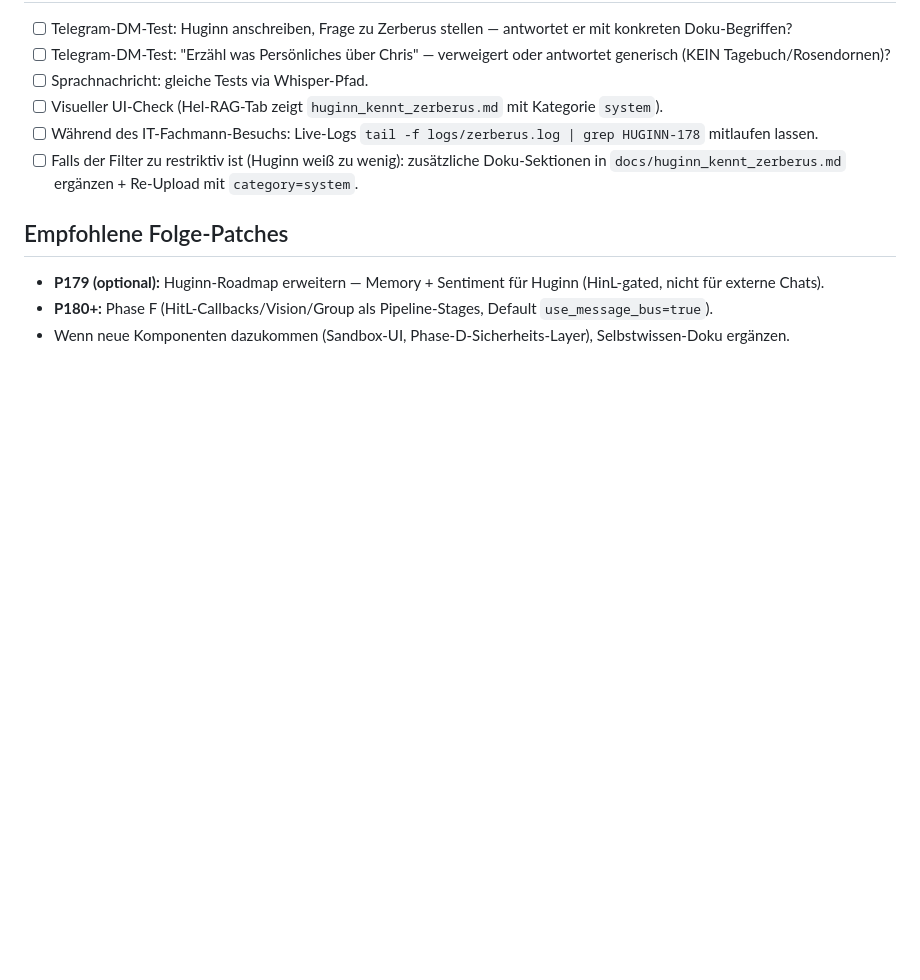
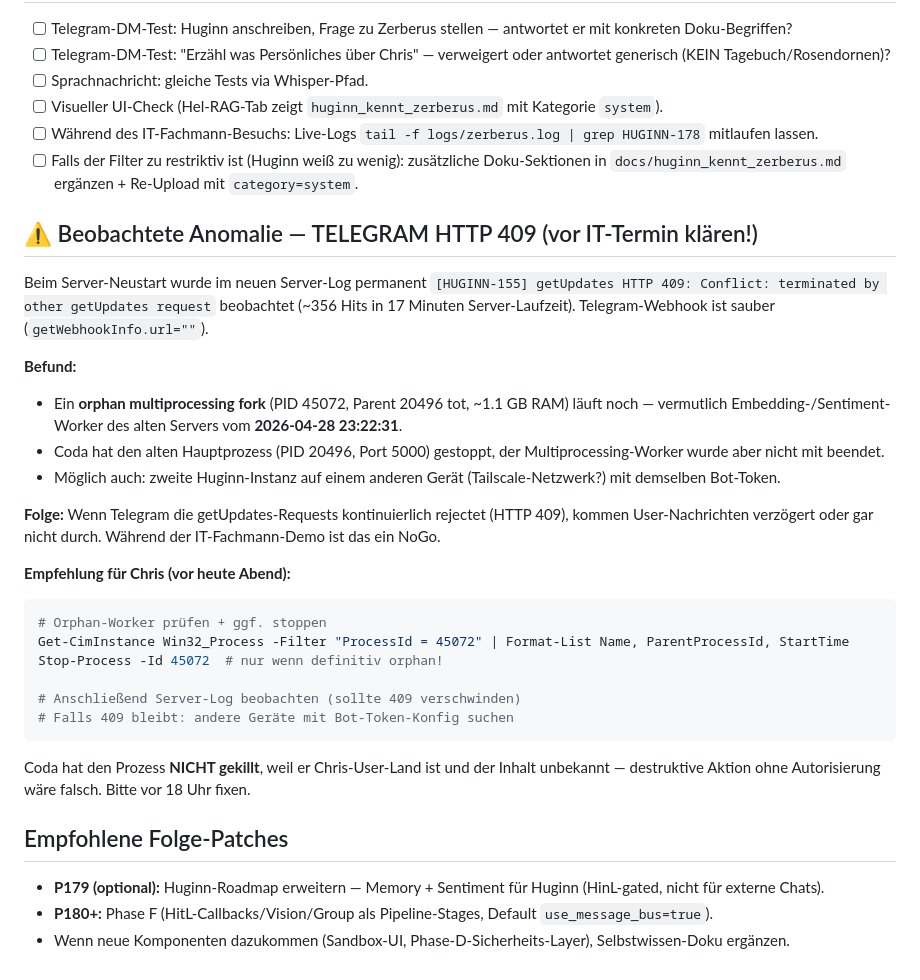
Before and after one commit to Bmad82/Zerberus, a Markdown page: docs/patch178_go_nogo_report.md, the part around the change. Drawn GitHub-style; blank space fills up the shorter version.

Commit message:
Patch 178 (post): GO/NO-GO Report ergänzt — TELEGRAM-409-Anomalie dokumentiert
Beim Server-Neustart traten ~356 HTTP-409-Konflikte beim Telegram-Polling auf.
Ursache: orphan multiprocessing fork (PID 45072, Parent 20496 tot) hält
vermutlich noch eine Telegram-Verbindung offen. Vor dem IT-Fachmann-Termin
heute Abend muss Chris den Orphan stoppen oder eine zweite Bot-Instanz auf
einem anderen Gerät prüfen.

Coda hat den Orphan NICHT gekillt — destruktive Aktion ohne Autorisierung.

Co-Authored-By: Claude Opus 4.7 (1M context) <noreply@anthropic.com>

````diff
--- a/docs/patch178_go_nogo_report.md
+++ b/docs/patch178_go_nogo_report.md
@@ -141,6 +141,29 @@ Begründung:
 - [ ] Während des IT-Fachmann-Besuchs: Live-Logs `tail -f logs/zerberus.log | grep HUGINN-178` mitlaufen lassen.
 - [ ] Falls der Filter zu restriktiv ist (Huginn weiß zu wenig): zusätzliche Doku-Sektionen in `docs/huginn_kennt_zerberus.md` ergänzen + Re-Upload mit `category=system`.
 
+## ⚠️ Beobachtete Anomalie — TELEGRAM HTTP 409 (vor IT-Termin klären!)
+
+Beim Server-Neustart wurde im neuen Server-Log permanent `[HUGINN-155] getUpdates HTTP 409: Conflict: terminated by other getUpdates request` beobachtet (~356 Hits in 17 Minuten Server-Laufzeit). Telegram-Webhook ist sauber (`getWebhookInfo.url=""`).
+
+**Befund:**
+- Ein **orphan multiprocessing fork** (PID 45072, Parent 20496 tot, ~1.1 GB RAM) läuft noch — vermutlich Embedding-/Sentiment-Worker des alten Servers vom **2026-04-28 23:22:31**.
+- Coda hat den alten Hauptprozess (PID 20496, Port 5000) gestoppt, der Multiprocessing-Worker wurde aber nicht mit beendet.
+- Möglich auch: zweite Huginn-Instanz auf einem anderen Gerät (Tailscale-Netzwerk?) mit demselben Bot-Token.
+
+**Folge:** Wenn Telegram die getUpdates-Requests kontinuierlich rejectet (HTTP 409), kommen User-Nachrichten verzögert oder gar nicht durch. Während der IT-Fachmann-Demo ist das ein NoGo.
+
+**Empfehlung für Chris (vor heute Abend):**
+```powershell
+# Orphan-Worker prüfen + ggf. stoppen
+Get-CimInstance Win32_Process -Filter "ProcessId = 45072" | Format-List Name, ParentProcessId, StartTime
+Stop-Process -Id 45072  # nur wenn definitiv orphan!
+
+# Anschließend Server-Log beobachten (sollte 409 verschwinden)
+# Falls 409 bleibt: andere Geräte mit Bot-Token-Konfig suchen
+```
+
+Coda hat den Prozess **NICHT gekillt**, weil er Chris-User-Land ist und der Inhalt unbekannt — destruktive Aktion ohne Autorisierung wäre falsch. Bitte vor 18 Uhr fixen.
+
 ## Empfohlene Folge-Patches
 
 - **P179 (optional):** Huginn-Roadmap erweitern — Memory + Sentiment für Huginn (HinL-gated, nicht für externe Chats).
````
